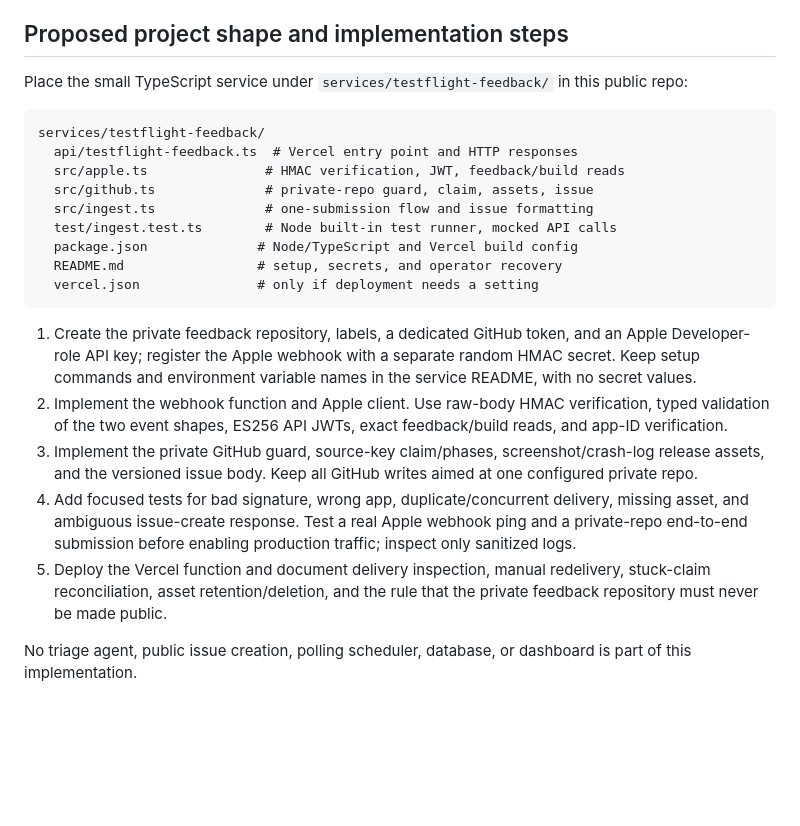
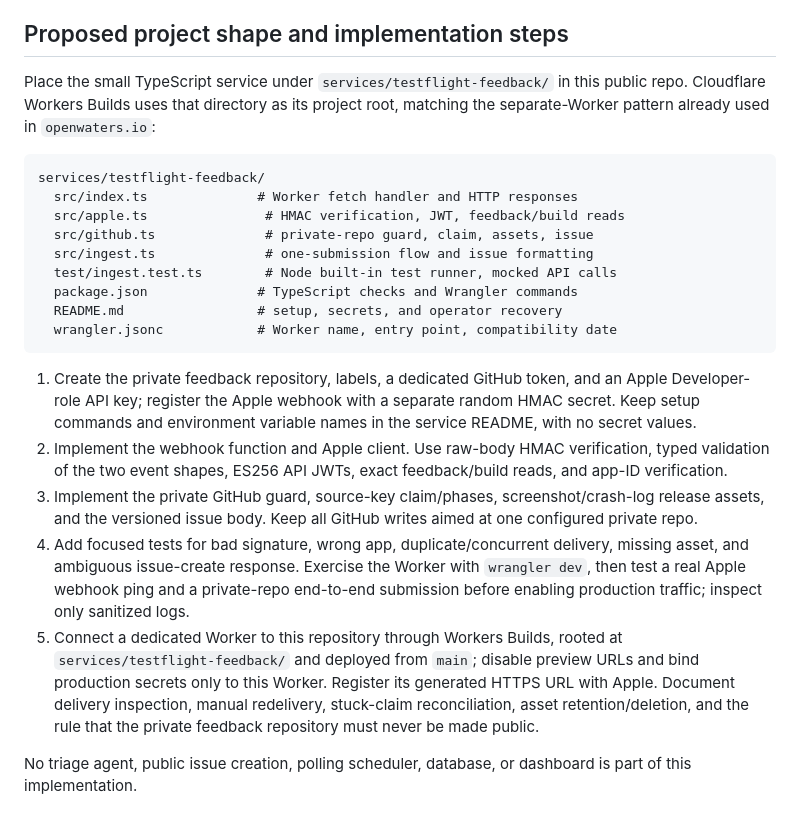
Before and after one commit to openwatersio/slackwater-ios, a Markdown page: DESIGN.md, the part around one of its changes. GitHub-like rendering; blank space fills up the shorter version.

````diff
--- a/DESIGN.md
+++ b/DESIGN.md
@@ -39,24 +39,24 @@ The later triage agent can read this versioned block, compare private reports wi
 
 ## Proposed project shape and implementation steps
 
-Place the small TypeScript service under `services/testflight-feedback/` in this public repo:
+Place the small TypeScript service under `services/testflight-feedback/` in this public repo. Cloudflare Workers Builds uses that directory as its project root, matching the separate-Worker pattern already used in `openwaters.io`:
 
 ```text
 services/testflight-feedback/
-  api/testflight-feedback.ts  # Vercel entry point and HTTP responses
+  src/index.ts              # Worker fetch handler and HTTP responses
   src/apple.ts               # HMAC verification, JWT, feedback/build reads
   src/github.ts              # private-repo guard, claim, assets, issue
   src/ingest.ts              # one-submission flow and issue formatting
   test/ingest.test.ts        # Node built-in test runner, mocked API calls
-  package.json              # Node/TypeScript and Vercel build config
+  package.json              # TypeScript checks and Wrangler commands
   README.md                 # setup, secrets, and operator recovery
-  vercel.json               # only if deployment needs a setting
+  wrangler.jsonc            # Worker name, entry point, compatibility date
 ```
 
 1. Create the private feedback repository, labels, a dedicated GitHub token, and an Apple Developer-role API key; register the Apple webhook with a separate random HMAC secret. Keep setup commands and environment variable names in the service README, with no secret values.
 2. Implement the webhook function and Apple client. Use raw-body HMAC verification, typed validation of the two event shapes, ES256 API JWTs, exact feedback/build reads, and app-ID verification.
 3. Implement the private GitHub guard, source-key claim/phases, screenshot/crash-log release assets, and the versioned issue body. Keep all GitHub writes aimed at one configured private repo.
-4. Add focused tests for bad signature, wrong app, duplicate/concurrent delivery, missing asset, and ambiguous issue-create response. Test a real Apple webhook ping and a private-repo end-to-end submission before enabling production traffic; inspect only sanitized logs.
-5. Deploy the Vercel function and document delivery inspection, manual redelivery, stuck-claim reconciliation, asset retention/deletion, and the rule that the private feedback repository must never be made public.
+4. Add focused tests for bad signature, wrong app, duplicate/concurrent delivery, missing asset, and ambiguous issue-create response. Exercise the Worker with `wrangler dev`, then test a real Apple webhook ping and a private-repo end-to-end submission before enabling production traffic; inspect only sanitized logs.
+5. Connect a dedicated Worker to this repository through Workers Builds, rooted at `services/testflight-feedback/` and deployed from `main`; disable preview URLs and bind production secrets only to this Worker. Register its generated HTTPS URL with Apple. Document delivery inspection, manual redelivery, stuck-claim reconciliation, asset retention/deletion, and the rule that the private feedback repository must never be made public.
 
 No triage agent, public issue creation, polling scheduler, database, or dashboard is part of this implementation.
````
Also changed, not shown: other parts of DESIGN.md (+6 -6 lines).
